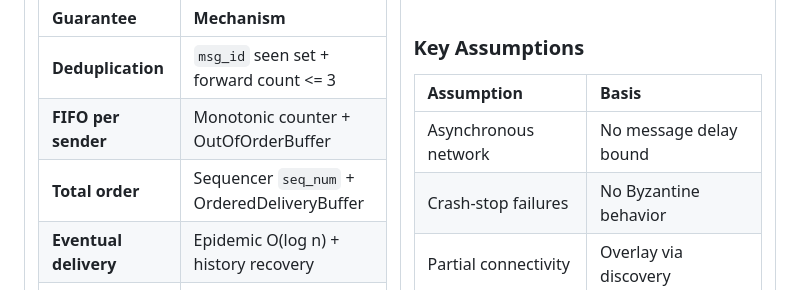
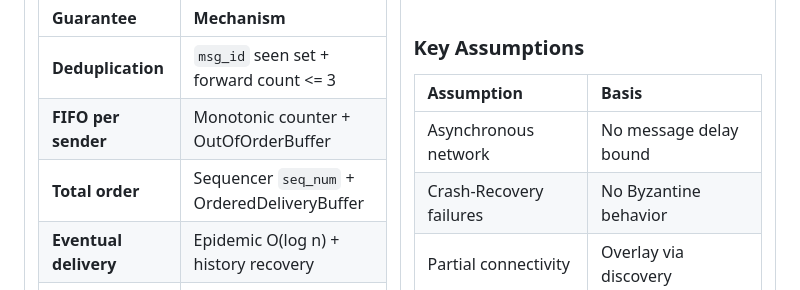
Before and after one commit to MTheCreator/Gossip-Protocol-in-P2P-Systs, a Markdown page: README.md, the part around the change. Drawn GitHub-style.

```diff
--- a/README.md
+++ b/README.md
@@ -616,7 +616,7 @@ Core/seq status
 | Assumption | Basis |
 |:-----------|:------|
 | Asynchronous network | No message delay bound |
-| Crash-stop failures | No Byzantine behavior |
+| Crash-Recovery failures | No Byzantine behavior |
 | Partial connectivity | Overlay via discovery |
 | Bounded clock skew | Drift < delta_t |
 | Connected overlay | fmin + seed nodes |
```
